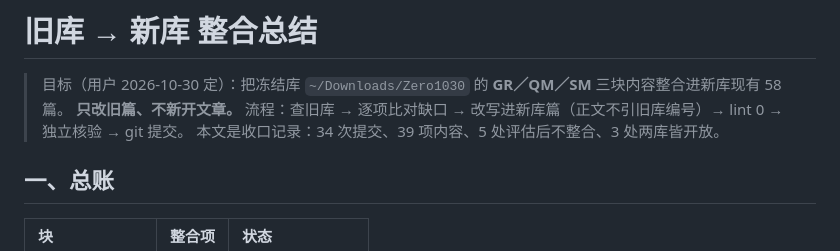
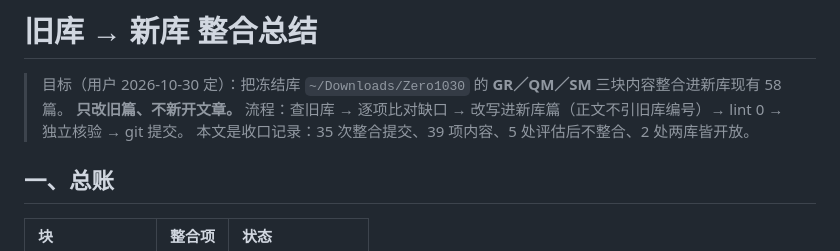
Before and after one commit to sdoygb/Zero, a Markdown page: _staging/整合总结.md, the part around the change. Drawn GitHub-style.

Commit message:
收口：总结表头计数与正文对齐（35 次提交、2 处两库皆开放）

```diff
--- a/_staging/整合总结.md
+++ b/_staging/整合总结.md
@@ -2,7 +2,7 @@
 
 > 目标（用户 2026-10-30 定）：把冻结库 `~/Downloads/Zero1030` 的 **GR／QM／SM** 三块内容整合进新库现有 58 篇。
 > **只改旧篇、不新开文章。** 流程：查旧库 → 逐项比对缺口 → 改写进新库篇（正文不引旧库编号）→ lint 0 → 独立核验 → git 提交。
-> 本文是收口记录：34 次提交、39 项内容、5 处评估后不整合、3 处两库皆开放。
+> 本文是收口记录：35 次整合提交、39 项内容、5 处评估后不整合、2 处两库皆开放。
 
 ## 一、总账
 
```
